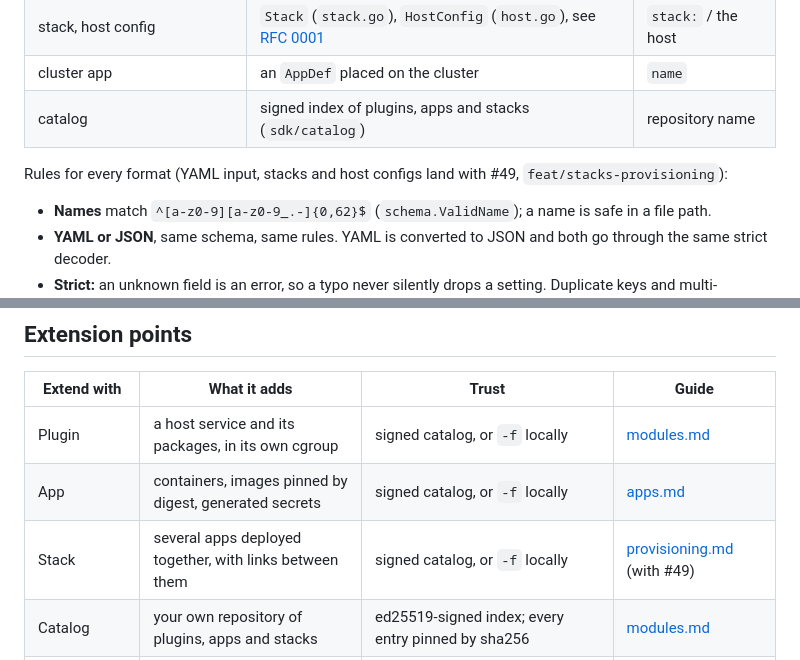
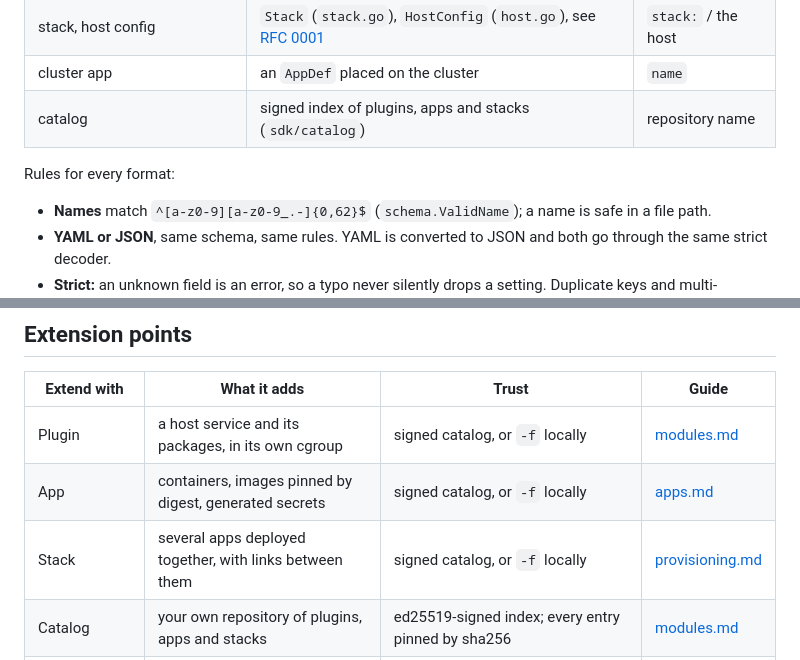
Before and after one commit to ziro-os/ziro-os, a Markdown page: docs/design/README.md, 2 parts joined by grey strips. GitHub-like rendering.

Commit message:
docs: the provisioning guide exists now that #49 merged
Co-Authored-By: Claude Opus 5.5 <noreply@anthropic.com>

```diff
--- a/docs/design/README.md
+++ b/docs/design/README.md
@@ -28,7 +28,7 @@ Every managed thing is a named resource with one schema in [`sdk/schema`](../../
 | cluster app | an `AppDef` placed on the cluster | `name` |
 | catalog | signed index of plugins, apps and stacks (`sdk/catalog`) | repository name |
 
-Rules for every format (YAML input, stacks and host configs land with #49, `feat/stacks-provisioning`):
+Rules for every format:
 
 - **Names** match `^[a-z0-9][a-z0-9_.-]{0,62}$` (`schema.ValidName`); a name is safe in a file path.
 - **YAML or JSON**, same schema, same rules. YAML is converted to JSON and both go through the same strict decoder.
@@ -84,7 +84,7 @@ being authorized and audited.
 |---|---|---|---|
 | Plugin | a host service and its packages, in its own cgroup | signed catalog, or `-f` locally | [modules.md](../modules.md) |
 | App | containers, images pinned by digest, generated secrets | signed catalog, or `-f` locally | [apps.md](../apps.md) |
-| Stack | several apps deployed together, with links between them | signed catalog, or `-f` locally | [provisioning.md](../provisioning.md) (with #49) |
+| Stack | several apps deployed together, with links between them | signed catalog, or `-f` locally | [provisioning.md](../provisioning.md) |
 | Catalog | your own repository of plugins, apps and stacks | ed25519-signed index; every entry pinned by sha256 | [modules.md](../modules.md) |
 | Kernel module / eBPF | drivers and programs for the Ziro kernel (kernel kit) | modules must be signed (`MODULE_SIG_FORCE`) | [sdk.md](../sdk.md) |
 | API client | automation in Go or any language | scoped API token | [sdk.md](../sdk.md) |
```
Also changed, not shown: 1 other file.
